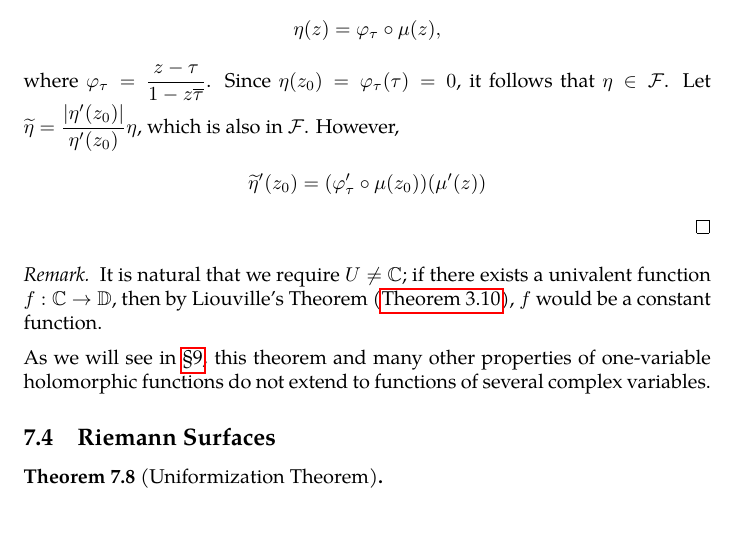
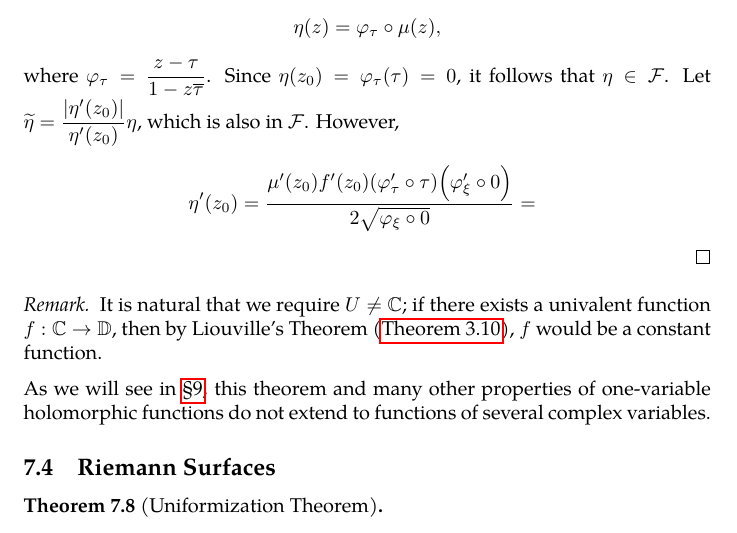
Before and after one commit to slipperking/complex-analysis-latex, a LaTeX document (main.tex): part of page 139 of 148, cut so that both start at the same text. Compiled offline with pdfLaTeX.

Commit message:
overleaf_to_git (Wed Aug  6 11:44:11 2025 -0700): update main.tex from r19127 to r19137

```diff
--- a/main.tex
+++ b/main.tex
@@ -3208,7 +3208,7 @@ The Riemann Mapping Theorem is one of the most profound results in complex analy
     Suppose \(\Phi:U\to\mathbb{C}^*=\mathbb{C}\setminus\qty{0}\) is holomorphic. Define the \textit{holomorphic logarithm} of \(\Phi(z)\) to be a branch of \[\log\qty(\Phi(z))=\int_{\gamma}\frac{\Phi'(\zeta)}{\Phi(\zeta)}\ddzeta+\log\qty(\Phi\qty(z_0))\] for any \(z_0\in U\), where \(\gamma\subset U\) is any piecewise \(C^1\) curve from \(z_0\) to \(z\), and path independence is provided by the simple connectedness of \(U\). The result is the heuristic concatenation of several different branches of the complex logarithm, unique up to an additive factor of \(2\pi\ii k\). Similarly, we can define the \textit{holomorphic powers} of \(\Phi(z)\) to be branches of \(\Phi^\alpha (z)=\ee^{\alpha\log\qty(\Phi(z))}\), where \(\log\qty(\Phi(z))\) is the holomorphic logarithm.
 
     Lastly, we aim to prove that \(f\) maps \(U\) to \(\mathbb{D}\) surjectively. For the sake of contradiction, assume that \(\exists\xi\in\mathbb{D}\) such that \(\xi\notin f(U)\). Consider the unit disk automorphism \(\varphi_\xi(z)=\frac{z-\xi}{1-z\overline{\xi}}\). Since \(\varphi_\xi(z)\) vanishes when \(z=\xi\), and since \(f(z)=\xi\) has no solutions in \(U\), there exists a holomorphic square root \[\mu(z)=\sqrt{\varphi_\xi\circ f(z)}\in\mathbb{D}\] for \(z\in U\). Let \(\tau=\mu\qty(z_0)\), and let \[\eta(z)=\varphi_\tau\circ\mu(z),\]
-    where \(\varphi_\tau=\frac{z-\tau}{1-z\overline{\tau}}\). Since \(\eta\qty(z_0)=\varphi_\tau\qty(\tau)=0\), it follows that \(\eta\in\mathcal{F}\). Let \(\widetilde{\eta}=\frac{\abs{\eta'\qty(z_0)}}{\eta'\qty(z_0)}\eta\), which is also in \(\mathcal{F}\). However, \[\widetilde{\eta}'\qty(z_0)=\qty(\varphi'_\tau\circ\mu(z_0))\qty(\mu'(z))\]
+    where \(\varphi_\tau=\frac{z-\tau}{1-z\overline{\tau}}\). Since \(\eta\qty(z_0)=\varphi_\tau\qty(\tau)=0\), it follows that \(\eta\in\mathcal{F}\). Let \(\widetilde{\eta}=\frac{\abs{\eta'\qty(z_0)}}{\eta'\qty(z_0)}\eta\), which is also in \(\mathcal{F}\). However, \[\eta'\qty(z_0)=\frac{\mu'\qty(z_0)f'\qty(z_0)\qty(\varphi'_\tau\circ\tau)\qty(\varphi'_\xi\circ 0)}{2\sqrt{\varphi_\xi\circ 0}}=\frac{}{}\]
 \end{proof}
 \begin{remark}
     It is natural that we require \(U\neq\mathbb{C}\); if there exists a univalent function \(f:\mathbb{C}\to\mathbb{D}\), then by Liouville's Theorem (\autoref{thm:liouville}), \(f\) would be a constant function.
```
